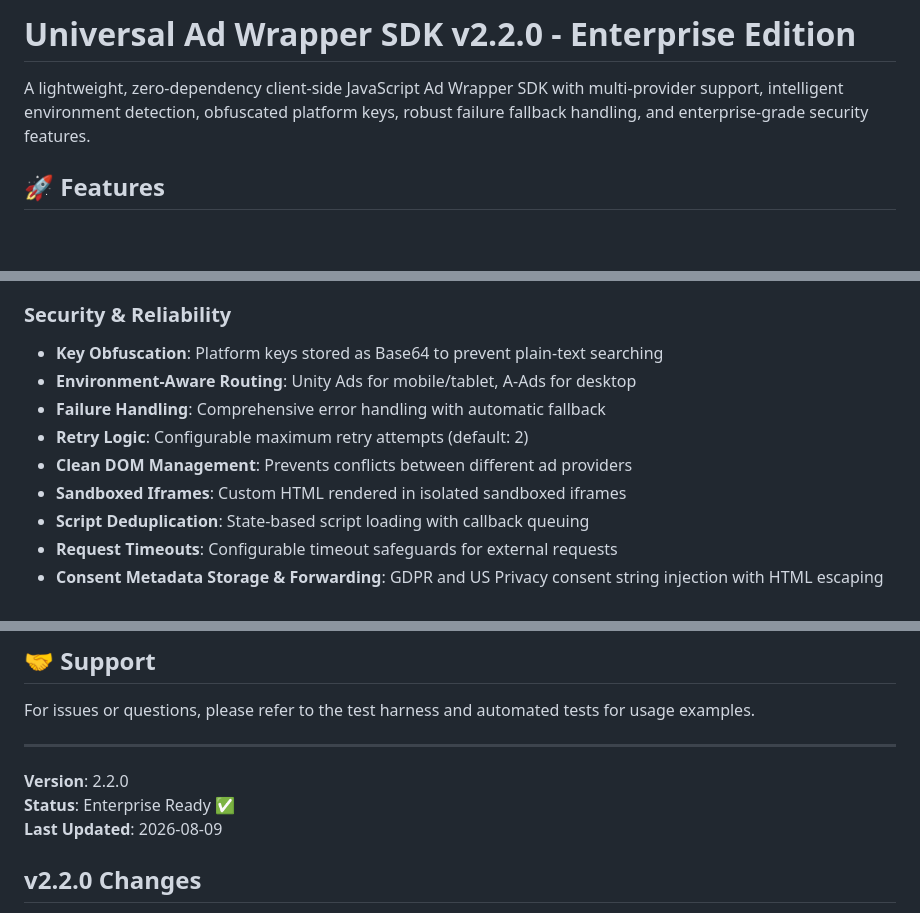
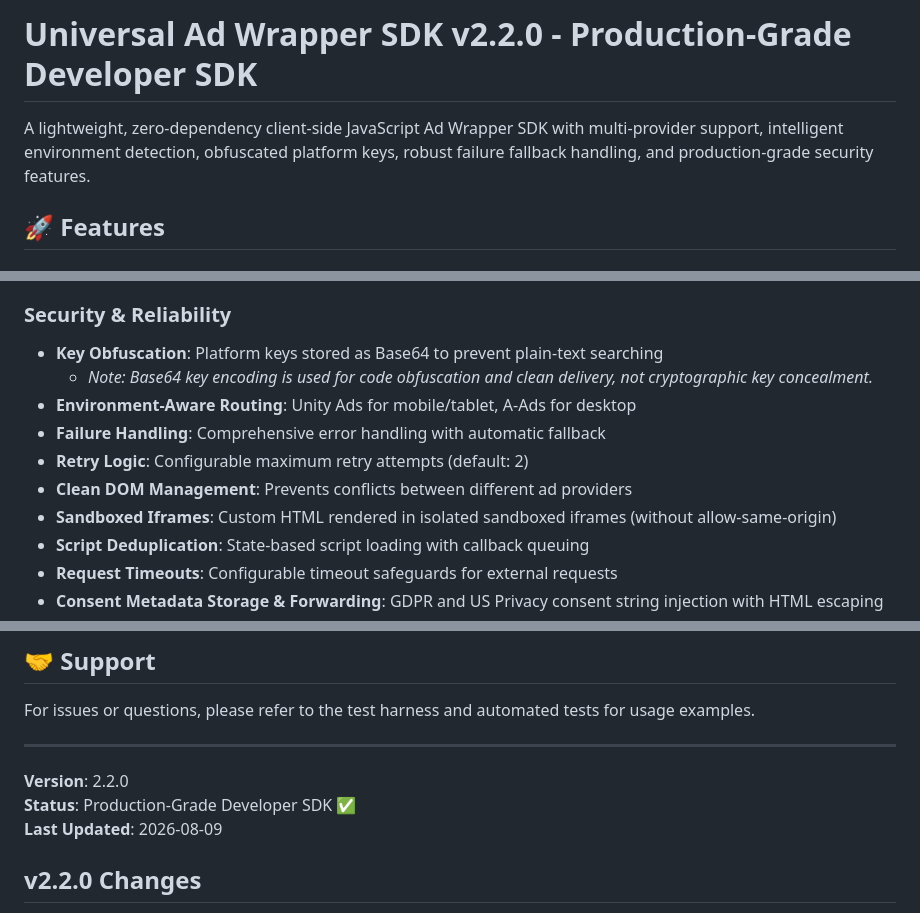
Before and after one commit to Kinn156/ad-wrapper-sdk, a Markdown page: README.md, 3 parts joined by grey strips. GitHub-like rendering; blank space fills up the shorter version.

Commit message:
docs: align README terminology with SDK capabilities for v2.2.0

```diff
--- a/README.md
+++ b/README.md
@@ -1,6 +1,6 @@
-# Universal Ad Wrapper SDK v2.2.0 - Enterprise Edition
+# Universal Ad Wrapper SDK v2.2.0 - Production-Grade Developer SDK
 
-A lightweight, zero-dependency client-side JavaScript Ad Wrapper SDK with multi-provider support, intelligent environment detection, obfuscated platform keys, robust failure fallback handling, and enterprise-grade security features.
+A lightweight, zero-dependency client-side JavaScript Ad Wrapper SDK with multi-provider support, intelligent environment detection, obfuscated platform keys, robust failure fallback handling, and production-grade security features.
 
 ## 🚀 Features
 
@@ -14,11 +14,12 @@ A lightweight, zero-dependency client-side JavaScript Ad Wrapper SDK with multi-
 
 ### Security & Reliability
 - **Key Obfuscation**: Platform keys stored as Base64 to prevent plain-text searching
+  - *Note: Base64 key encoding is used for code obfuscation and clean delivery, not cryptographic key concealment.*
 - **Environment-Aware Routing**: Unity Ads for mobile/tablet, A-Ads for desktop
 - **Failure Handling**: Comprehensive error handling with automatic fallback
 - **Retry Logic**: Configurable maximum retry attempts (default: 2)
 - **Clean DOM Management**: Prevents conflicts between different ad providers
-- **Sandboxed Iframes**: Custom HTML rendered in isolated sandboxed iframes
+- **Sandboxed Iframes**: Custom HTML rendered in isolated sandboxed iframes (without allow-same-origin)
 - **Script Deduplication**: State-based script loading with callback queuing
 - **Request Timeouts**: Configurable timeout safeguards for external requests
 - **Consent Metadata Storage & Forwarding**: GDPR and US Privacy consent string injection with HTML escaping
@@ -349,7 +350,7 @@ For issues or questions, please refer to the test harness and automated tests fo
 ---
 
 **Version**: 2.2.0
-**Status**: Enterprise Ready ✅
+**Status**: Production-Grade Developer SDK ✅
 **Last Updated**: 2026-08-09
 
 ## v2.2.0 Changes
```
